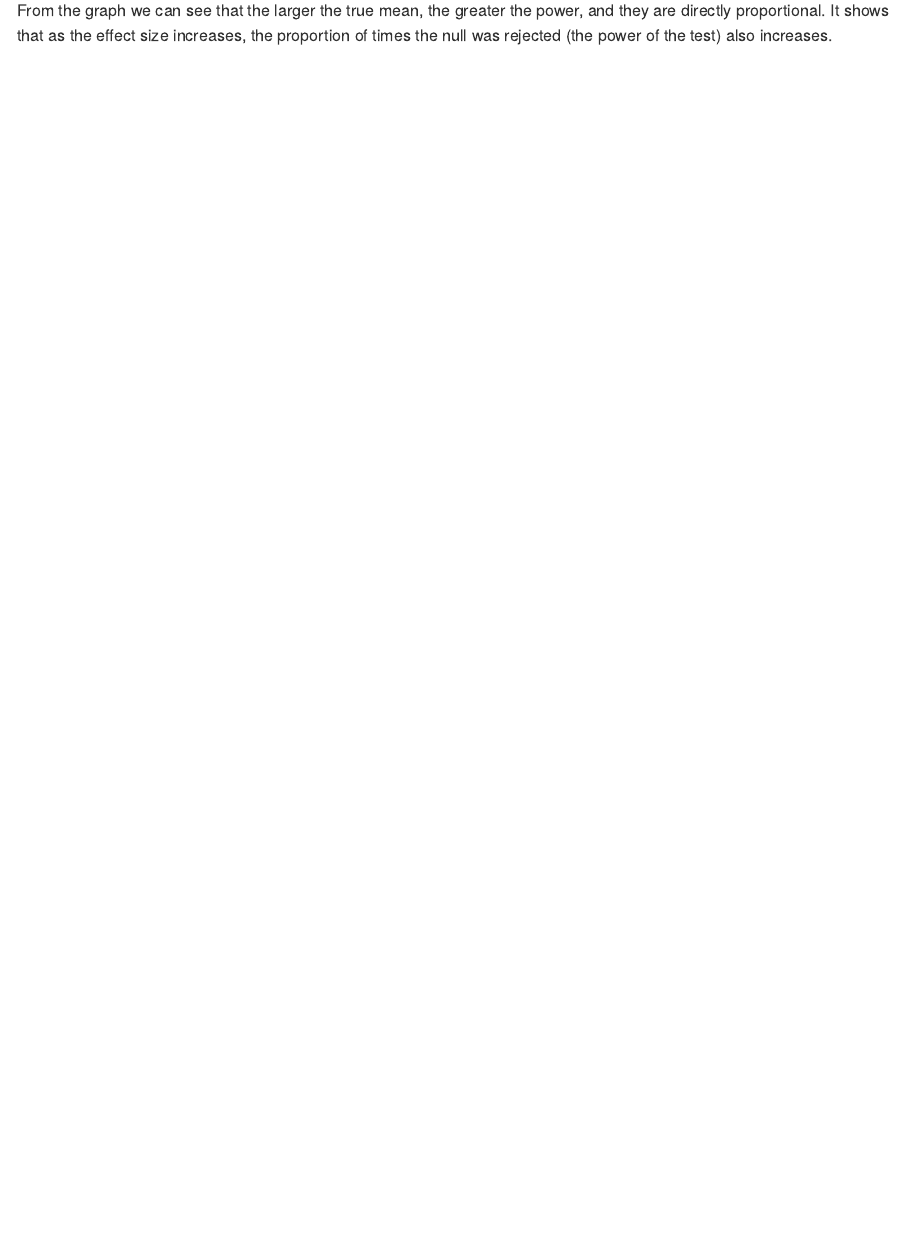
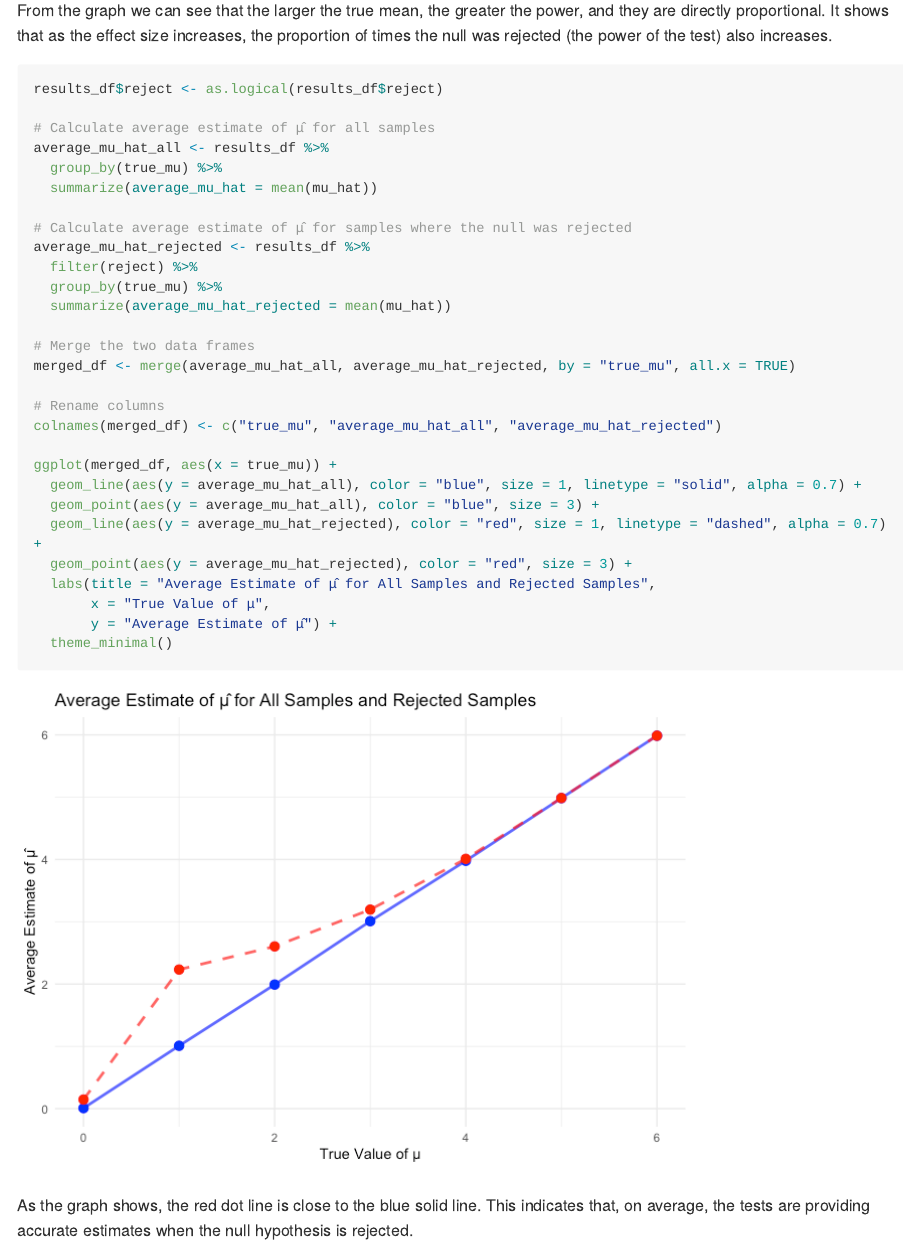
Before and after one commit to Hxy667/p8105_hw5_xh2636, an R Markdown document (p8105_hw5_xh2636.Rmd): the page in a window 1100 px wide, from 8020 px down. The pictures show the output file p8105_hw5_xh2636.md that the author committed with the source, drawn offline in the style of GitHub; long lines of code are wrapped.

Commit message:
Finished the last part of the homework. Mading some small changes.

````diff
--- a/p8105_hw5_xh2636.Rmd
+++ b/p8105_hw5_xh2636.Rmd
@@ -212,3 +212,36 @@ ggplot(additional_results_df, aes(x = true_mu, y = power)) +
 ```
 
 From the graph we can see that the larger the true mean, the greater the power, and they are directly proportional. It shows that as the effect size increases, the proportion of times the null was rejected (the power of the test) also increases.
+
+```{r}
+results_df$reject <- as.logical(results_df$reject)
+
+# Calculate average estimate of μ̂ for all samples
+average_mu_hat_all <- results_df %>%
+  group_by(true_mu) %>%
+  summarize(average_mu_hat = mean(mu_hat))
+
+# Calculate average estimate of μ for samples where the null was rejected
+average_mu_hat_rejected <- results_df %>%
+  filter(reject) %>%
+  group_by(true_mu) %>%
+  summarize(average_mu_hat_rejected = mean(mu_hat))
+
+# Merge the two data frames
+merged_df <- merge(average_mu_hat_all, average_mu_hat_rejected, by = "true_mu", all.x = TRUE)
+
+# Rename columns
+colnames(merged_df) <- c("true_mu", "average_mu_hat_all", "average_mu_hat_rejected")
+
+ggplot(merged_df, aes(x = true_mu)) +
+  geom_line(aes(y = average_mu_hat_all), color = "blue", size = 1, linetype = "solid", alpha = 0.7) +
+  geom_point(aes(y = average_mu_hat_all), color = "blue", size = 3) +
+  geom_line(aes(y = average_mu_hat_rejected), color = "red", size = 1, linetype = "dashed", alpha = 0.7) +
+  geom_point(aes(y = average_mu_hat_rejected), color = "red", size = 3) +
+  labs(title = "Average Estimate of μ̂ for All Samples and Rejected Samples",
+       x = "True Value of μ",
+       y = "Average Estimate of μ̂") +
+  theme_minimal()
+```
+
+As the graph shows, the red dot line is close to the blue solid line. This indicates that, on average, the tests are providing accurate estimates when the null hypothesis is rejected.
````
Also changed, not shown: p8105_hw5_xh2636.md, p8105_hw5_xh2636_files/figure-gfm/unnamed-chunk-13-1.png (added).
